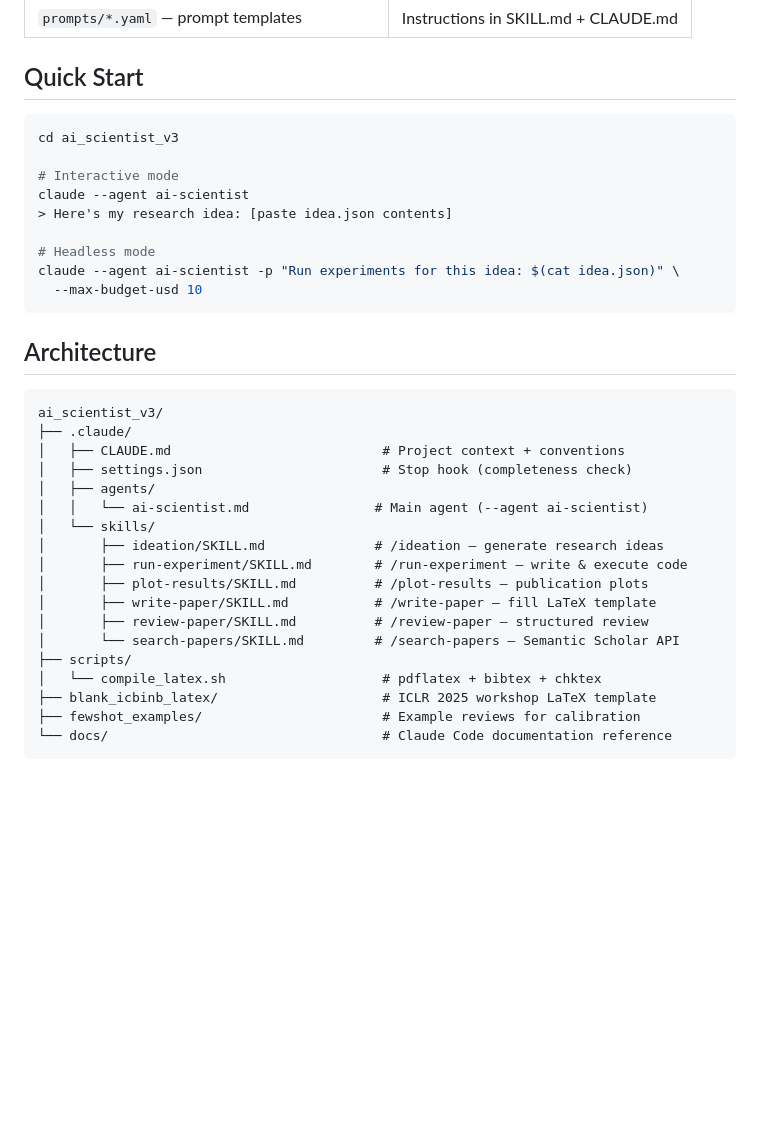
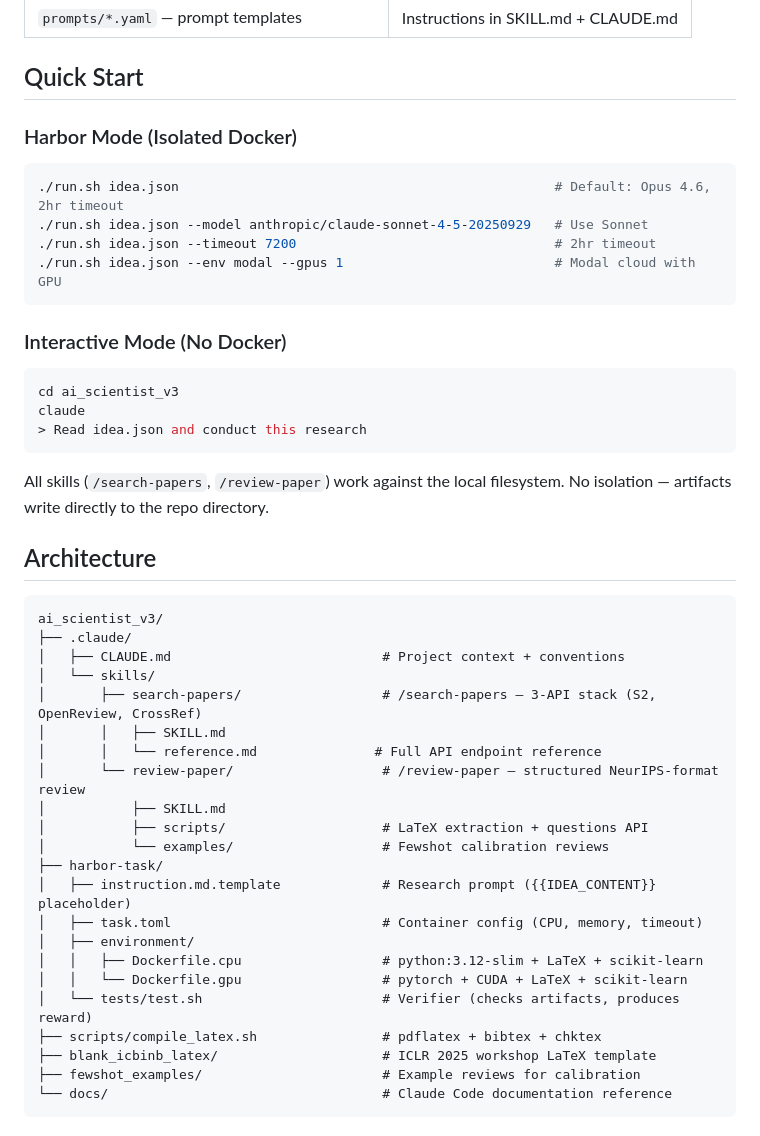
Before and after one commit to findalexli/ai-scientist-v3, a Markdown page: README.md, the part around one of its changes. GitHub-like rendering; blank space fills up the shorter version.

Commit message:
clean up readme.md

````diff
--- a/README.md
+++ b/README.md
@@ -20,17 +20,24 @@ v2 used ~5000 lines of Python to orchestrate a 4-stage BFS tree search with hard
 
 ## Quick Start
 
+### Harbor Mode (Isolated Docker)
+
+```bash
+./run.sh idea.json                                                # Default: Opus 4.6, 2hr timeout
+./run.sh idea.json --model anthropic/claude-sonnet-4-5-20250929   # Use Sonnet
+./run.sh idea.json --timeout 7200                                 # 2hr timeout
+./run.sh idea.json --env modal --gpus 1                           # Modal cloud with GPU
+```
+
+### Interactive Mode (No Docker)
+
 ```bash
 cd ai_scientist_v3
+claude
+> Read idea.json and conduct this research
+```
 
-# Interactive mode
-claude --agent ai-scientist
-> Here's my research idea: [paste idea.json contents]
-
-# Headless mode
-claude --agent ai-scientist -p "Run experiments for this idea: $(cat idea.json)" \
-  --max-budget-usd 10
-```
+All skills (`/search-papers`, `/review-paper`) work against the local filesystem. No isolation — artifacts write directly to the repo directory.
 
 ## Architecture
 
@@ -38,18 +45,22 @@ claude --agent ai-scientist -p "Run experiments for this idea: $(cat idea.json)"
 ai_scientist_v3/
 ├── .claude/
 │   ├── CLAUDE.md                           # Project context + conventions
-│   ├── settings.json                       # Stop hook (completeness check)
-│   ├── agents/
-│   │   └── ai-scientist.md                # Main agent (--agent ai-scientist)
 │   └── skills/
-│       ├── ideation/SKILL.md              # /ideation — generate research ideas
-│       ├── run-experiment/SKILL.md        # /run-experiment — write & execute code
-│       ├── plot-results/SKILL.md          # /plot-results — publication plots
-│       ├── write-paper/SKILL.md           # /write-paper — fill LaTeX template
-│       ├── review-paper/SKILL.md          # /review-paper — structured review
-│       └── search-papers/SKILL.md         # /search-papers — Semantic Scholar API
-├── scripts/
-│   └── compile_latex.sh                    # pdflatex + bibtex + chktex
+│       ├── search-papers/                  # /search-papers — 3-API stack (S2, OpenReview, CrossRef)
+│       │   ├── SKILL.md
+│       │   └── reference.md               # Full API endpoint reference
+│       └── review-paper/                   # /review-paper — structured NeurIPS-format review
+│           ├── SKILL.md
+│           ├── scripts/                    # LaTeX extraction + questions API
+│           └── examples/                   # Fewshot calibration reviews
+├── harbor-task/
+│   ├── instruction.md.template             # Research prompt ({{IDEA_CONTENT}} placeholder)
+│   ├── task.toml                           # Container config (CPU, memory, timeout)
+│   ├── environment/
+│   │   ├── Dockerfile.cpu                  # python:3.12-slim + LaTeX + scikit-learn
+│   │   └── Dockerfile.gpu                  # pytorch + CUDA + LaTeX + scikit-learn
+│   └── tests/test.sh                       # Verifier (checks artifacts, produces reward)
+├── scripts/compile_latex.sh                # pdflatex + bibtex + chktex
 ├── blank_icbinb_latex/                     # ICLR 2025 workshop LaTeX template
 ├── fewshot_examples/                       # Example reviews for calibration
 └── docs/                                   # Claude Code documentation reference
````
Also changed, not shown: other parts of README.md (+4 -32 lines).
